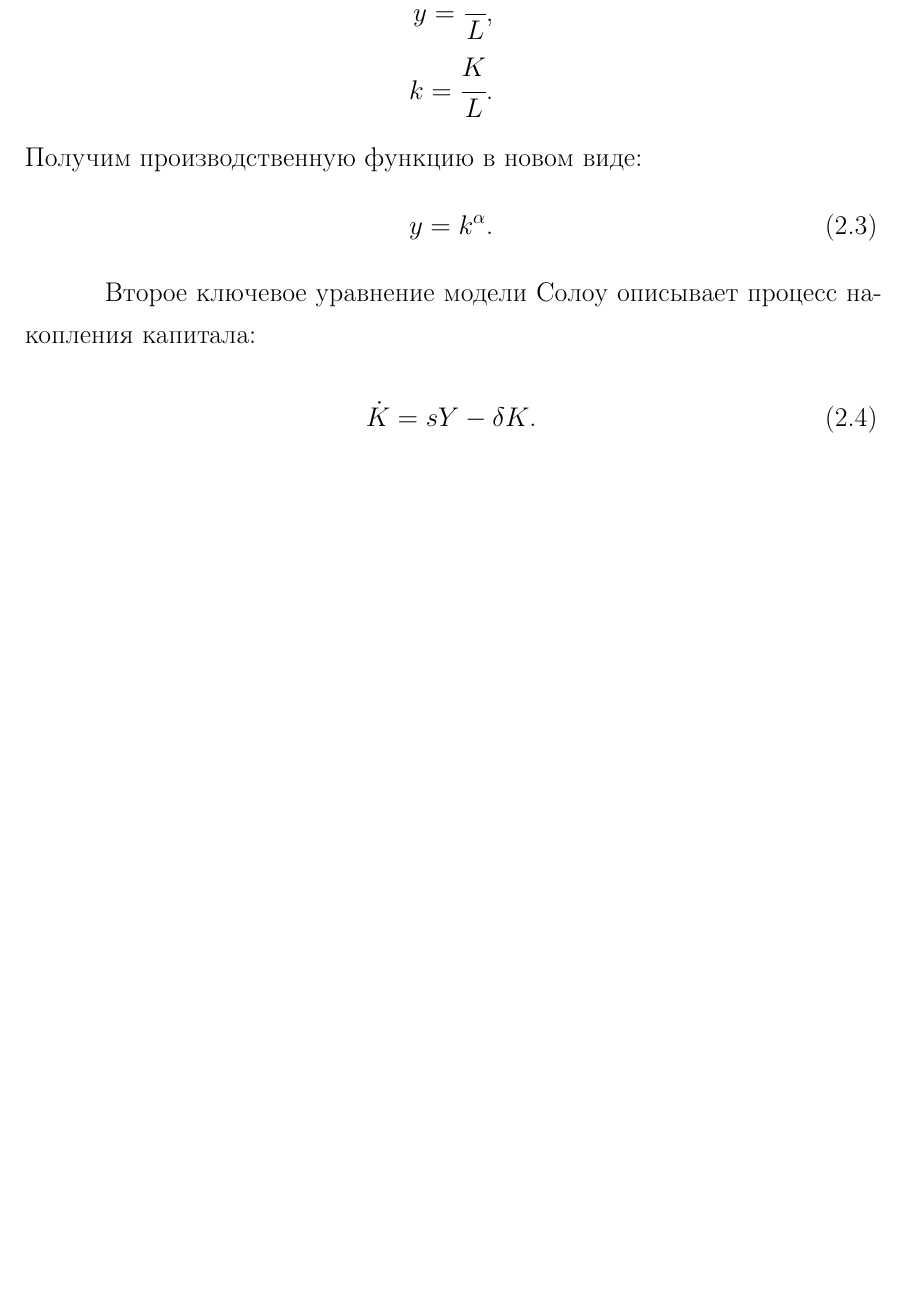
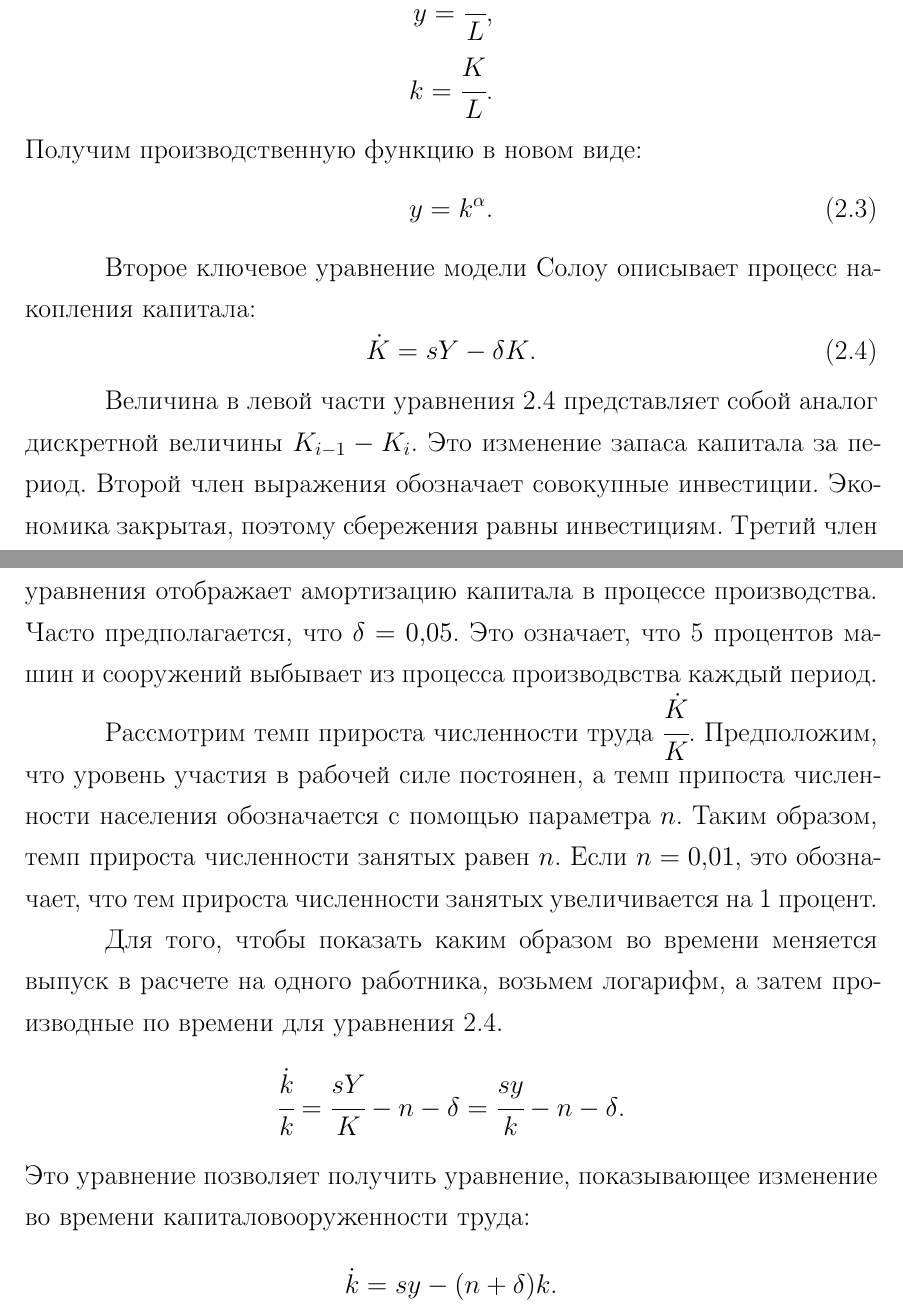
Before and after one commit to fica99/Economy-of-Serbia, a LaTeX document (VKR_Crnobrnja_Filip.tex, which reads inc/chapter2.tex): part of page 9 of 21 before the commit and two parts of pages 9 and 10 of 22 after it, the two joined at a grey line, cut so that both start at the same text, the shorter picture padded with empty space. Compiled offline with pdfLaTeX; a LaTeX package or settings file that is missing is left out.

Commit message:
Finish description basis model

```diff
--- a/inc/chapter2.tex
+++ b/inc/chapter2.tex
@@ -70,7 +70,29 @@ k = \cfrac{K}{L}\text{.}
 \end{equation}
 
 Второе ключевое уравнение модели Солоу описывает процесс накопления капитала:
-
 \begin{equation}
 \dot{K} = sY-\delta K \text{.}
+\label{F:capital_solow}
 \end{equation}
+
+Величина в левой части уравнения \ref{F:capital_solow} представляет собой аналог дискретной величины $K_{i-1} - K_{i}$.
+Это изменение запаса капитала за период.
+Второй член выражения обозначает совокупные инвестиции.
+Экономика закрытая, поэтому сбережения равны инвестициям.
+Третий член уравнения отображает амортизацию капитала в процессе производства.
+Часто предполагается, что $\delta = 0,05$.
+Это означает, что 5 процентов машин и сооружений выбывает из процесса производвства каждый период.
+
+Рассмотрим темп прироста численности труда $\cfrac{\dot{K}}{K}$.
+Предположим, что уровень участия в рабочей силе постоянен, а темп припоста численности населения обозначается с помощью параметра $n$.
+Таким образом, темп прироста численности  занятых равен $n$.
+Если $n = 0,01$, это обозначает, что тем прироста численности занятых увеличивается на 1 процент.
+
+Для того, чтобы показать каким образом во времени меняется выпуск в расчете на одного работника, возьмем логарифм, а затем производные по времени для уравнения \ref{F:capital_solow}.
+\begin{equation*}
+\cfrac{\dot{k}}{k} = \cfrac{sY}{K} - n - \delta = \cfrac{sy}{k} - n - \delta\text{.}
+\end{equation*}
+Это уравнение позволяет получить уравнение, показывающее изменение во времени капиталовооруженности труда:
+\begin{equation*}
+\dot{k}=sy-(n + \delta)k\text{.}
+\end{equation*}
```
Also changed, not shown: VKR_Crnobrnja_Filip.pdf.
